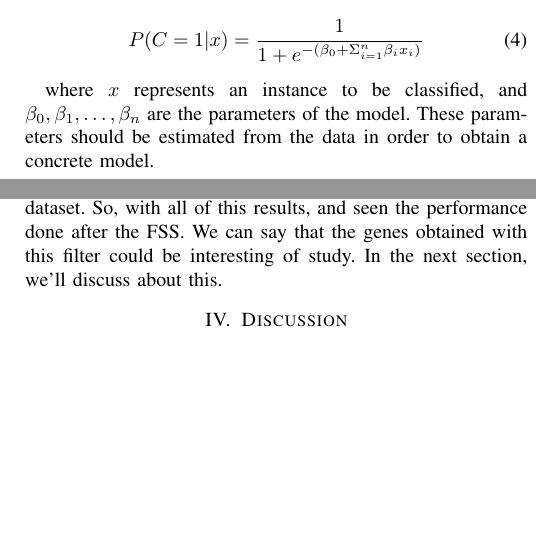
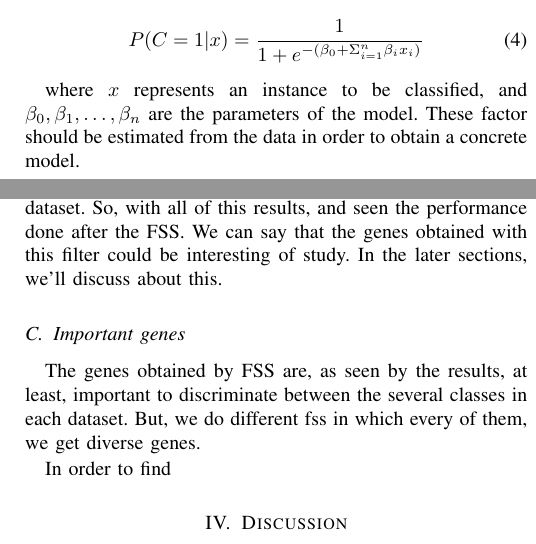
Before and after one commit to Pablo1990/MScBioinformatics, a LaTeX paper (MachineLearning/doc/doc.tex): two parts of the columns of pages 2 and 4 of 4, joined at a grey line, cut so that both start at the same text, the shorter picture padded with empty space. Compiled offline with pdfLaTeX.

Commit message:
synomims done

```diff
--- a/MachineLearning/doc/doc.tex
+++ b/MachineLearning/doc/doc.tex
@@ -119,7 +119,7 @@ It is based on the logistic function: $f(z) = 1 \frac{1}{1+e{-z}}$. So the equat
 	\label{eq:logistic}
 \end{equation}
 
-where $x$ represents an instance to be classified, and $\beta_0, \beta_1, \dots , \beta_n$ are the parameters of the model. These parameters should be estimated from the data in order to obtain a concrete model.
+where $x$ represents an instance to be classified, and $\beta_0, \beta_1, \dots , \beta_n$ are the parameters of the model. These factor should be estimated from the data in order to obtain a concrete model.
 
 \subsubsection{Bayesian Networks, TAN}
 
@@ -332,12 +332,15 @@ In order to confirm our results, we replicate our operations and tests in anothe
 	\label{table:filteredResults63142}
 \end{table}
 
-As we can see in Table \ref{table:basicsResults63142} and \ref{table:filteredResults63142}, the results and performance obtained are approximately the same of the another dataset. So, with all of this results, and seen the performance done after the FSS. We can say that the genes obtained with this filter could be interesting of study. In the next section, we'll discuss about this.
+As we can see in Table \ref{table:basicsResults63142} and \ref{table:filteredResults63142}, the results and performance obtained are approximately the same of the another dataset. So, with all of this results, and seen the performance done after the FSS. We can say that the genes obtained with this filter could be interesting of study. In the later sections, we'll discuss about this.
 
+\subsection{Important genes}
+
+The genes obtained by FSS are, as seen by the results, at least, important to discriminate between the several classes in each dataset. But, we do different fss in which every of them, we get diverse genes.
+
+In order to find
 
 \section{Discussion}
-
-
 
 http://www.ncbi.nlm.nih.gov/pubmed/24720774 - tffs
 http://www.ncbi.nlm.nih.gov/pubmed/24582314 - cpa3 - http://www.ncbi.nlm.nih.gov/pubmed/24313767
```
Also changed, not shown: MachineLearning/doc/doc.pdf, MachineLearning/doc/doc.tex (8 more changed lines).
